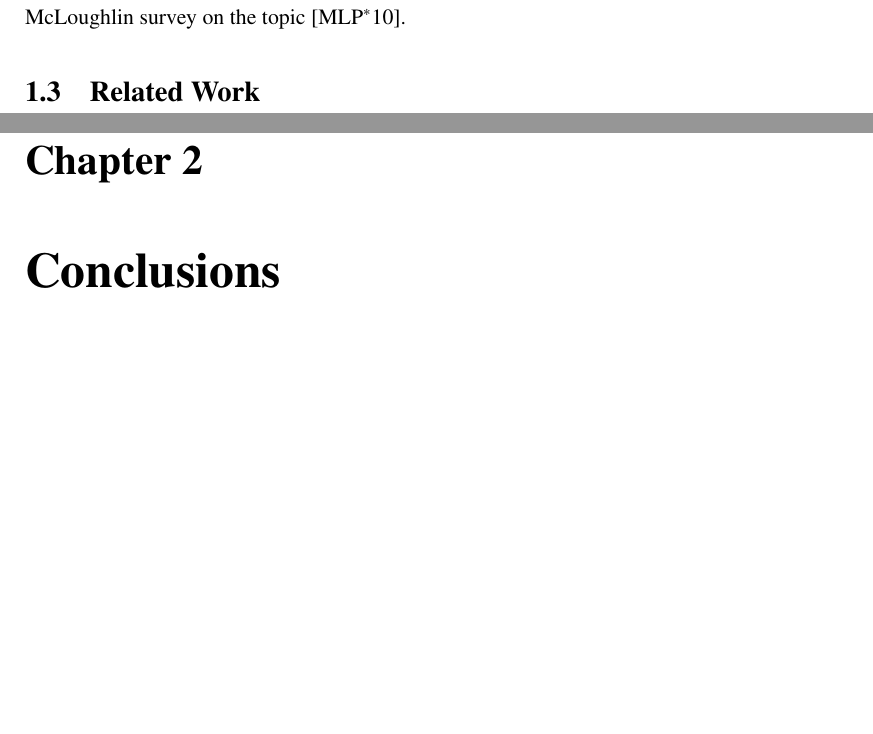
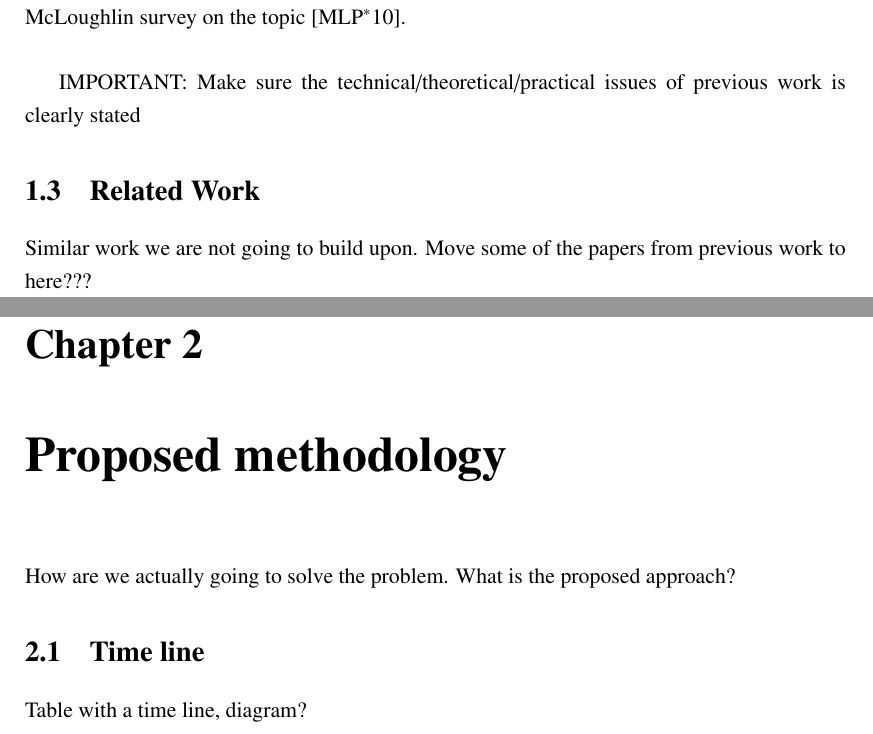
Before and after one commit to Era-Dorta/bath-rpp-coursework, a LaTeX thesis (thesis.tex): two parts of pages 7 and 8 of 10 before the commit and two parts of pages 7 and 8 of 13 after it, joined at a grey line, cut so that both start at the same text, the shorter picture padded with empty space. Compiled offline with pdfLaTeX.

Commit message:
Added chapter titles

```diff
--- a/thesis.tex
+++ b/thesis.tex
@@ -191,7 +191,21 @@ Which Li improved, by only generating the fewest possible number of streamlines
 
 Seeding techniques for curves on 3D surfaces were explored by Wicke \cite{Wicke2009}, who developed a technique to combine model reduction with grid based methods.
 And by Spencer \cite{Spencer2009}, whose method generates streamlines only for visible parts of the surface, thus providing a significant gain in efficiency.
-For more information on flow visualization see McLoughlin survey on the topic~\cite{McLoughlin2010}.
+For more information on flow visualization see McLoughlin survey on the topic~\cite{McLoughlin2010}.\\
 
+
+IMPORTANT: Make sure the technical/theoretical/practical issues of previous work is clearly stated
 %Sould this section go before the previous work or where it is now????
 \section{Related Work}
+
+Similar work we are not going to build upon.
+Move some of the papers from previous work to here???
+
+\chapter{Proposed methodology}
+
+How are we actually going to solve the problem.
+What is the proposed approach?
+
+\section{Time line}
+
+Table with a time line, diagram?
```
Also changed, not shown: thesis.pdf, thesis.tex (11 more changed lines).
